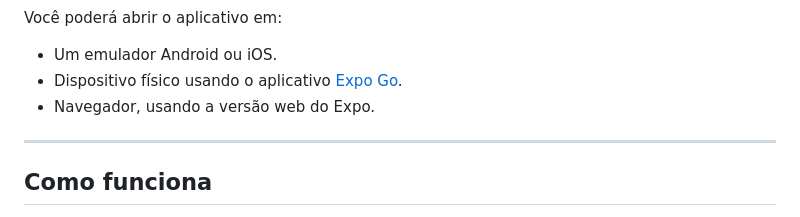
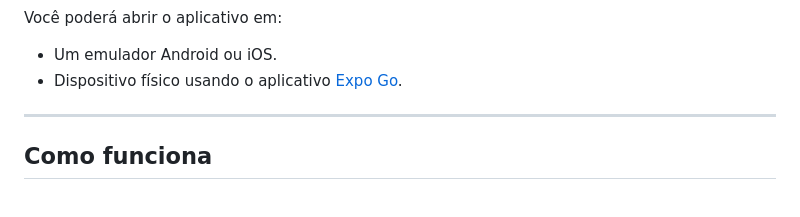
Before and after one commit to anakferraro/Gerador-de-Senha-my-new-project-, a Markdown page: README.md, the part around the change. GitHub-like rendering.

```diff
--- a/README.md
+++ b/README.md
@@ -69,7 +69,6 @@ Você poderá abrir o aplicativo em:
 
 * Um emulador Android ou iOS.
 * Dispositivo físico usando o aplicativo [Expo Go](https://expo.dev/go).
-* Navegador, usando a versão web do Expo.
 
 ---
 
```
